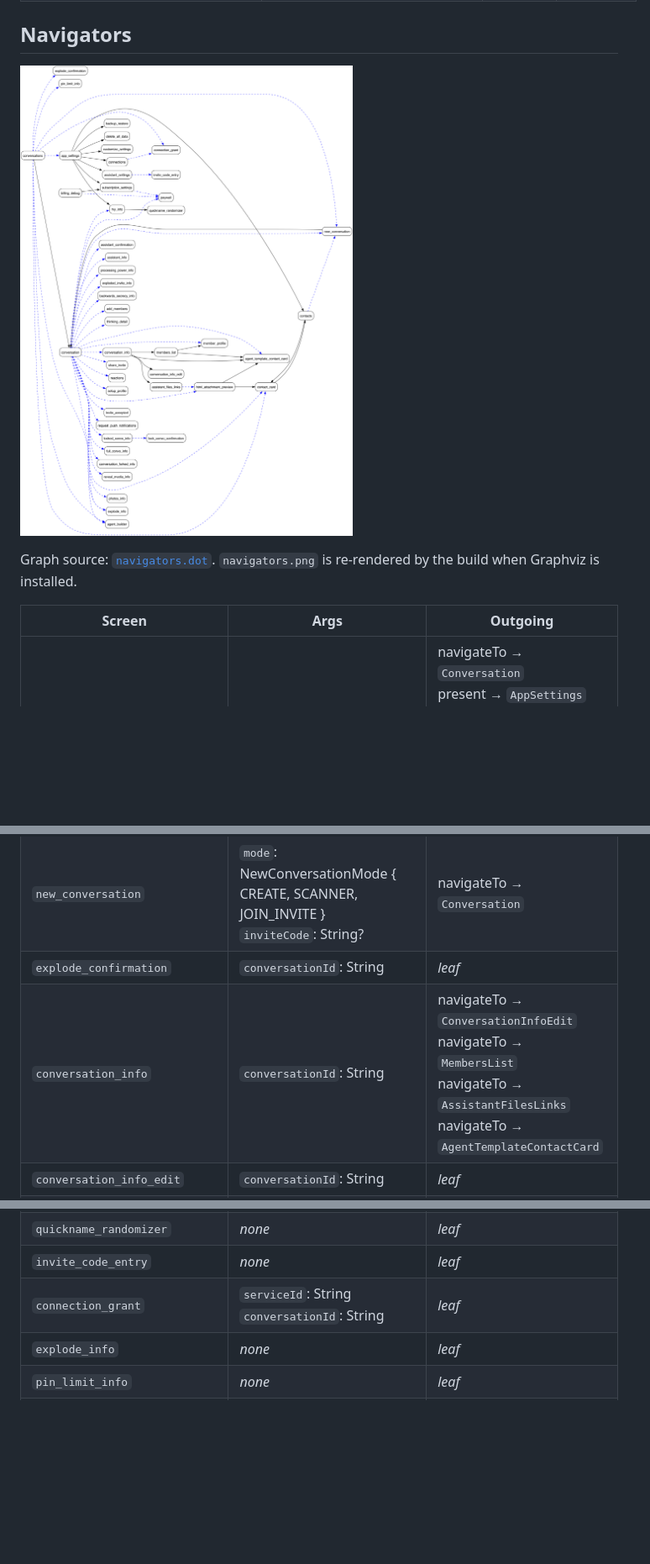
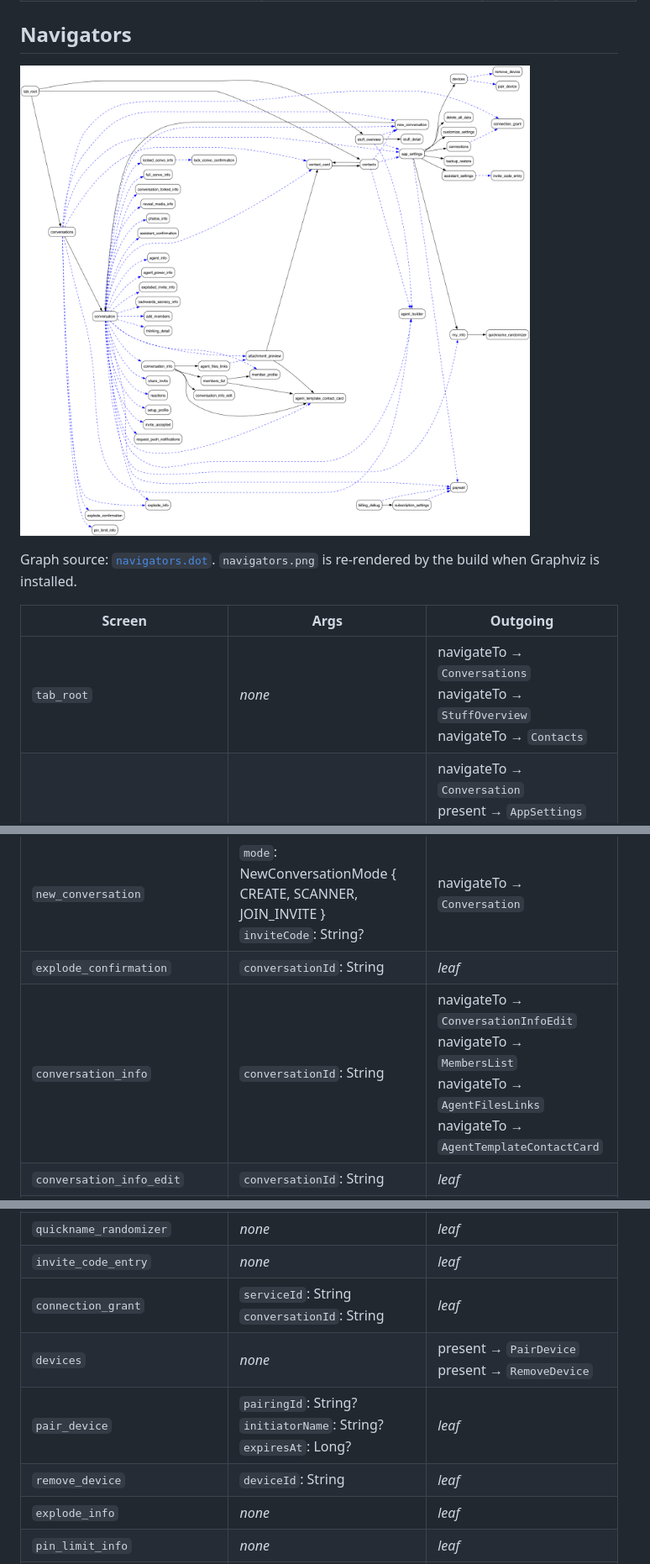
Before and after one commit to xmtplabs/convos-shared, a Markdown page: README.md, 3 parts joined by grey strips. Shown at 84% size. GitHub-like rendering; pictures changed too: navigators.png; blank space fills up the shorter version.

```diff
--- a/README.md
+++ b/README.md
@@ -74,4 +74,5 @@ Graph source: [`navigators.dot`](navigators.dot). `navigators.png` is re-rendere
 
 | Screen | Args | Outgoing |
 |--------|------|----------|
+| `tab_root` | _none_ | navigateTo → `Conversations`<br>navigateTo → `StuffOverview`<br>navigateTo → `Contacts` |
 | `conversations` | _none_ | navigateTo → `Conversation`<br>present → `AppSettings`<br>present → `NewConversation`<br>present → `ExplodeConfirmation`<br>present → `ConnectionGrant`<br>present → `ExplodeInfo`<br>present → `PinLimitInfo`<br>present → `ContactCard`<br>present → `AgentBuilder` |
@@ -80,6 +83,6 @@ Graph source: [`navigators.dot`](navigators.dot). `navigators.png` is re-rendere
 | `new_conversation` | `mode`: NewConversationMode { CREATE, SCANNER, JOIN_INVITE }<br>`inviteCode`: String? | navigateTo → `Conversation` |
 | `explode_confirmation` | `conversationId`: String | _leaf_ |
-| `conversation_info` | `conversationId`: String | navigateTo → `ConversationInfoEdit`<br>navigateTo → `MembersList`<br>navigateTo → `AssistantFilesLinks`<br>navigateTo → `AgentTemplateContactCard` |
+| `conversation_info` | `conversationId`: String | navigateTo → `ConversationInfoEdit`<br>navigateTo → `MembersList`<br>navigateTo → `AgentFilesLinks`<br>navigateTo → `AgentTemplateContactCard` |
 | `conversation_info_edit` | `conversationId`: String | _leaf_ |
 | `members_list` | `conversationId`: String | navigateTo → `MemberProfile`<br>navigateTo → `AgentTemplateContactCard` |
 | `member_profile` | `conversationId`: String<br>`memberId`: String | _leaf_ |
@@ -98,6 +101,9 @@ Graph source: [`navigators.dot`](navigators.dot). `navigators.png` is re-rendere
 | `quickname_randomizer` | _none_ | _leaf_ |
 | `invite_code_entry` | _none_ | _leaf_ |
 | `connection_grant` | `serviceId`: String<br>`conversationId`: String | _leaf_ |
+| `devices` | _none_ | present → `PairDevice`<br>present → `RemoveDevice` |
+| `pair_device` | `pairingId`: String?<br>`initiatorName`: String?<br>`expiresAt`: Long? | _leaf_ |
+| `remove_device` | `deviceId`: String | _leaf_ |
 | `explode_info` | _none_ | _leaf_ |
 | `pin_limit_info` | _none_ | _leaf_ |
 | `locked_convo_info` | `conversationId`: String | present → `LockConvoConfirmation` |
```
Also changed, not shown: other parts of README.md (+10 -8 lines), 4 other files.
